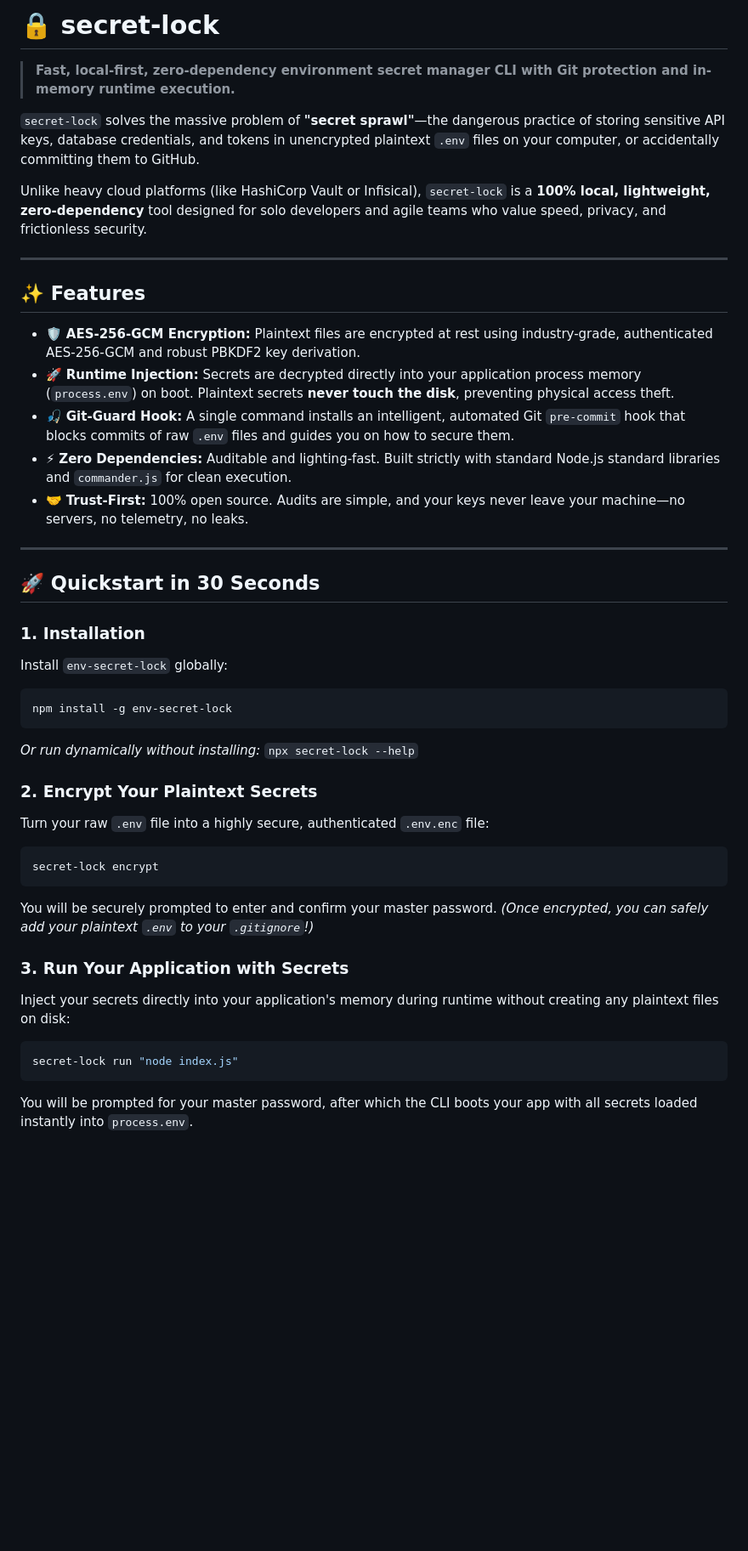
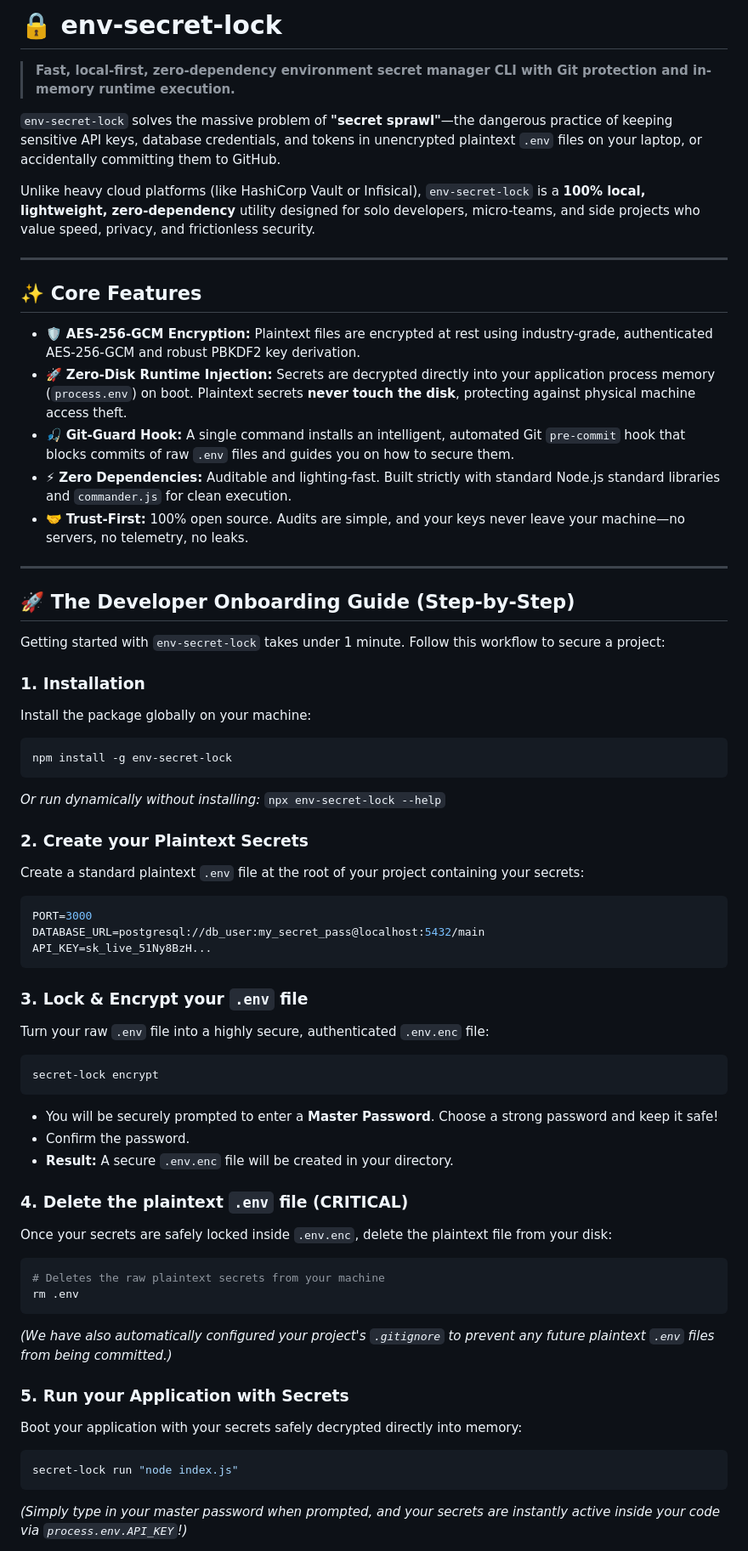
Before and after one commit to Hrshw/env-secret-lock, a Markdown page: README.md, the part around one of its changes. Shown at 85% size. Rendered like a GitHub page; blank space fills up the shorter version.

````diff
--- a/README.md
+++ b/README.md
@@ -1,44 +1,63 @@
-# 🔒 secret-lock
+# 🔒 env-secret-lock
 
 > **Fast, local-first, zero-dependency environment secret manager CLI with Git protection and in-memory runtime execution.**
 
-`secret-lock` solves the massive problem of **"secret sprawl"**—the dangerous practice of storing sensitive API keys, database credentials, and tokens in unencrypted plaintext `.env` files on your computer, or accidentally committing them to GitHub.
+`env-secret-lock` solves the massive problem of **"secret sprawl"**—the dangerous practice of keeping sensitive API keys, database credentials, and tokens in unencrypted plaintext `.env` files on your laptop, or accidentally committing them to GitHub.
 
-Unlike heavy cloud platforms (like HashiCorp Vault or Infisical), `secret-lock` is a **100% local, lightweight, zero-dependency** tool designed for solo developers and agile teams who value speed, privacy, and frictionless security.
+Unlike heavy cloud platforms (like HashiCorp Vault or Infisical), `env-secret-lock` is a **100% local, lightweight, zero-dependency** utility designed for solo developers, micro-teams, and side projects who value speed, privacy, and frictionless security.
 
 ---
 
-## ✨ Features
+## ✨ Core Features
 
 - 🛡️ **AES-256-GCM Encryption:** Plaintext files are encrypted at rest using industry-grade, authenticated AES-256-GCM and robust PBKDF2 key derivation.
-- 🚀 **Runtime Injection:** Secrets are decrypted directly into your application process memory (`process.env`) on boot. Plaintext secrets **never touch the disk**, preventing physical access theft.
+- 🚀 **Zero-Disk Runtime Injection:** Secrets are decrypted directly into your application process memory (`process.env`) on boot. Plaintext secrets **never touch the disk**, protecting against physical machine access theft.
 - 🎣 **Git-Guard Hook:** A single command installs an intelligent, automated Git `pre-commit` hook that blocks commits of raw `.env` files and guides you on how to secure them.
 - ⚡ **Zero Dependencies:** Auditable and lighting-fast. Built strictly with standard Node.js standard libraries and `commander.js` for clean execution.
 - 🤝 **Trust-First:** 100% open source. Audits are simple, and your keys never leave your machine—no servers, no telemetry, no leaks.
 
 ---
 
-## 🚀 Quickstart in 30 Seconds
+## 🚀 The Developer Onboarding Guide (Step-by-Step)
+
+Getting started with `env-secret-lock` takes under 1 minute. Follow this workflow to secure a project:
 
 ### 1. Installation
-Install `env-secret-lock` globally:
+Install the package globally on your machine:
 ```bash
 npm install -g env-secret-lock
 ```
-*Or run dynamically without installing:* `npx secret-lock --help`
+*Or run dynamically without installing:* `npx env-secret-lock --help`
 
-### 2. Encrypt Your Plaintext Secrets
+### 2. Create your Plaintext Secrets
+Create a standard plaintext `.env` file at the root of your project containing your secrets:
+```ini
+PORT=3000
+DATABASE_URL=postgresql://db_user:my_secret_pass@localhost:5432/main
+API_KEY=sk_live_51Ny8BzH...
+```
+
+### 3. Lock & Encrypt your `.env` file
 Turn your raw `.env` file into a highly secure, authenticated `.env.enc` file:
 ```bash
 secret-lock encrypt
 ```
-You will be securely prompted to enter and confirm your master password.
-*(Once encrypted, you can safely add your plaintext `.env` to your `.gitignore`!)*
+- You will be securely prompted to enter a **Master Password**. Choose a strong password and keep it safe!
+- Confirm the password.
+- **Result:** A secure `.env.enc` file will be created in your directory.
 
-### 3. Run Your Application with Secrets
-Inject your secrets directly into your application's memory during runtime without creating any plaintext files on disk:
+### 4. Delete the plaintext `.env` file (CRITICAL)
+Once your secrets are safely locked inside `.env.enc`, delete the plaintext file from your disk:
+```bash
+# Deletes the raw plaintext secrets from your machine
+rm .env
+```
+*(We have also automatically configured your project's `.gitignore` to prevent any future plaintext `.env` files from being committed.)*
+
+### 5. Run your Application with Secrets
+Boot your application with your secrets safely decrypted directly into memory:
 ```bash
 secret-lock run "node index.js"
 ```
-You will be prompted for your master password, after which the CLI boots your app with all secrets loaded instantly into `process.env`.
+*(Simply type in your master password when prompted, and your secrets are instantly active inside your code via `process.env.API_KEY`!)*
 
````
Also changed, not shown: other parts of README.md (+70 -35 lines).
